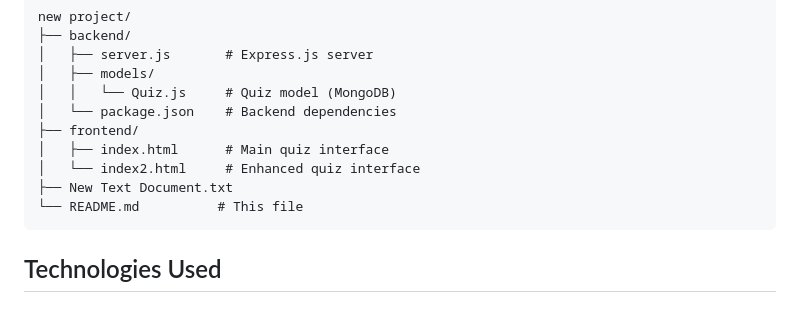
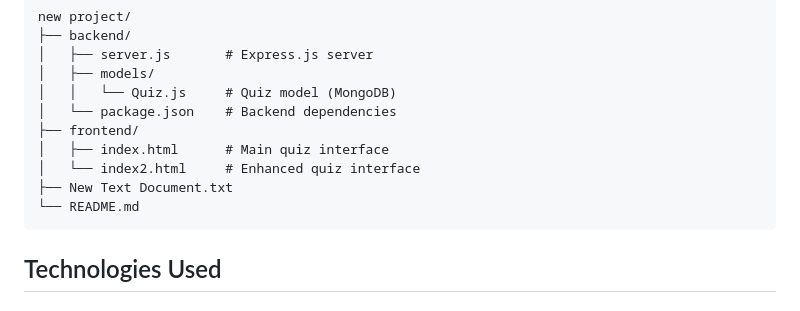
Before and after one commit to manasatm24/Student-Quiz-System, a Markdown page: README.md, the part around the change. Drawn GitHub-style.

````diff
--- a/README.md
+++ b/README.md
@@ -25,7 +25,7 @@ new project/
 │   ├── index.html      # Main quiz interface
 │   └── index2.html     # Enhanced quiz interface
 ├── New Text Document.txt
-└── README.md          # This file
+└── README.md
 ```
 
 ## Technologies Used
````
